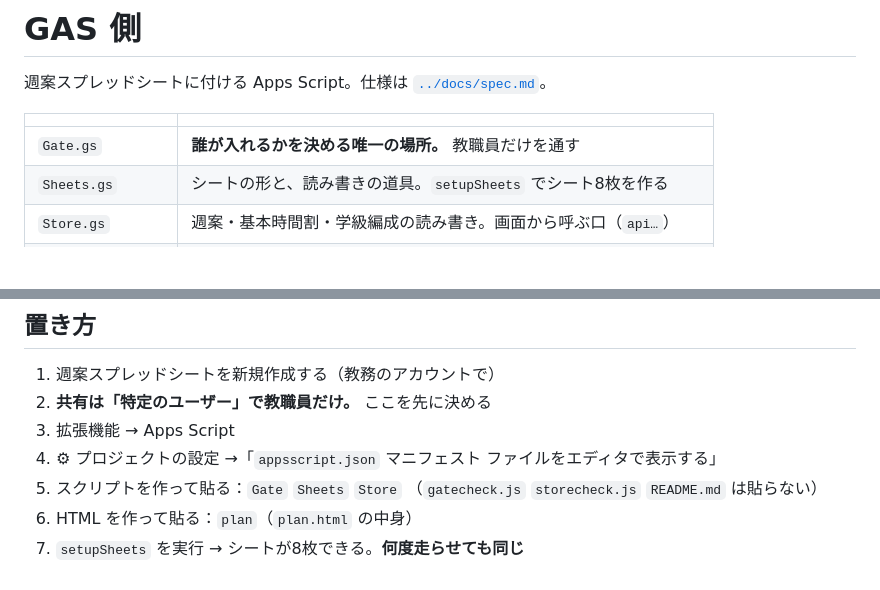
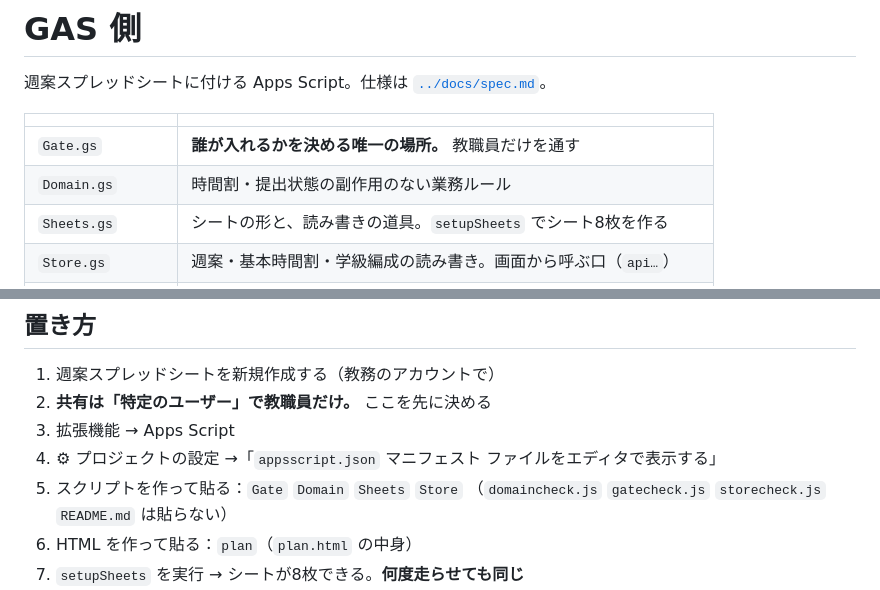
Before and after one commit to sankisuguya-create/school-timetable, a Markdown page: gas/README.md, 2 parts joined by grey strips. GitHub-like rendering; blank space fills up the shorter version.

Commit message:
docs: Domain.gs の配置手順を補完

```diff
--- a/gas/README.md
+++ b/gas/README.md
@@ -5,6 +5,7 @@
 | | |
 |---|---|
 | `Gate.gs` | **誰が入れるかを決める唯一の場所。** 教職員だけを通す |
+| `Domain.gs` | 時間割・提出状態の副作用のない業務ルール |
 | `Sheets.gs` | シートの形と、読み書きの道具。`setupSheets` でシート8枚を作る |
 | `Store.gs` | 週案・基本時間割・学級編成の読み書き。画面から呼ぶ口（`api…`） |
 | `gatecheck.js` | 手元で関門を試す（`node gas/gatecheck.js`）。貼らない |
@@ -71,8 +72,8 @@ node gas/gatecheck.js
 2. **共有は「特定のユーザー」で教職員だけ。** ここを先に決める
 3. 拡張機能 → Apps Script
 4. ⚙ プロジェクトの設定 →「`appsscript.json` マニフェスト ファイルをエディタで表示する」
-5. スクリプトを作って貼る：`Gate` `Sheets` `Store`
-   （`gatecheck.js` `storecheck.js` `README.md` は貼らない）
+5. スクリプトを作って貼る：`Gate` `Domain` `Sheets` `Store`
+   （`domaincheck.js` `gatecheck.js` `storecheck.js` `README.md` は貼らない）
 6. HTML を作って貼る：`plan`（`plan.html` の中身）
 7. `setupSheets` を実行 → シートが8枚できる。**何度走らせても同じ**
 8. 「クラス」「専科」「時程」「教科」「設定」を実物に合わせて直す
```
Also changed, not shown: README.md (+3 -1 lines), docs/setup.md (+3 -2 lines).
